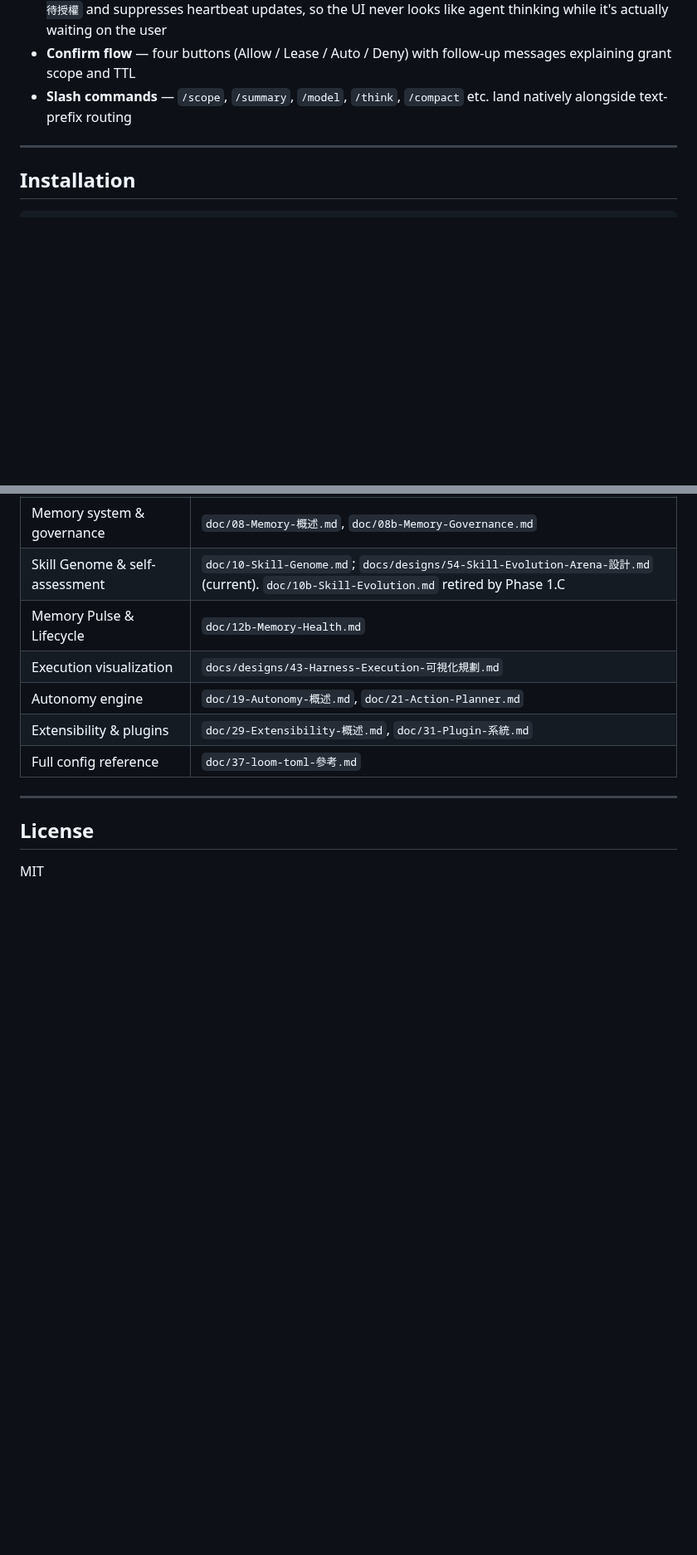
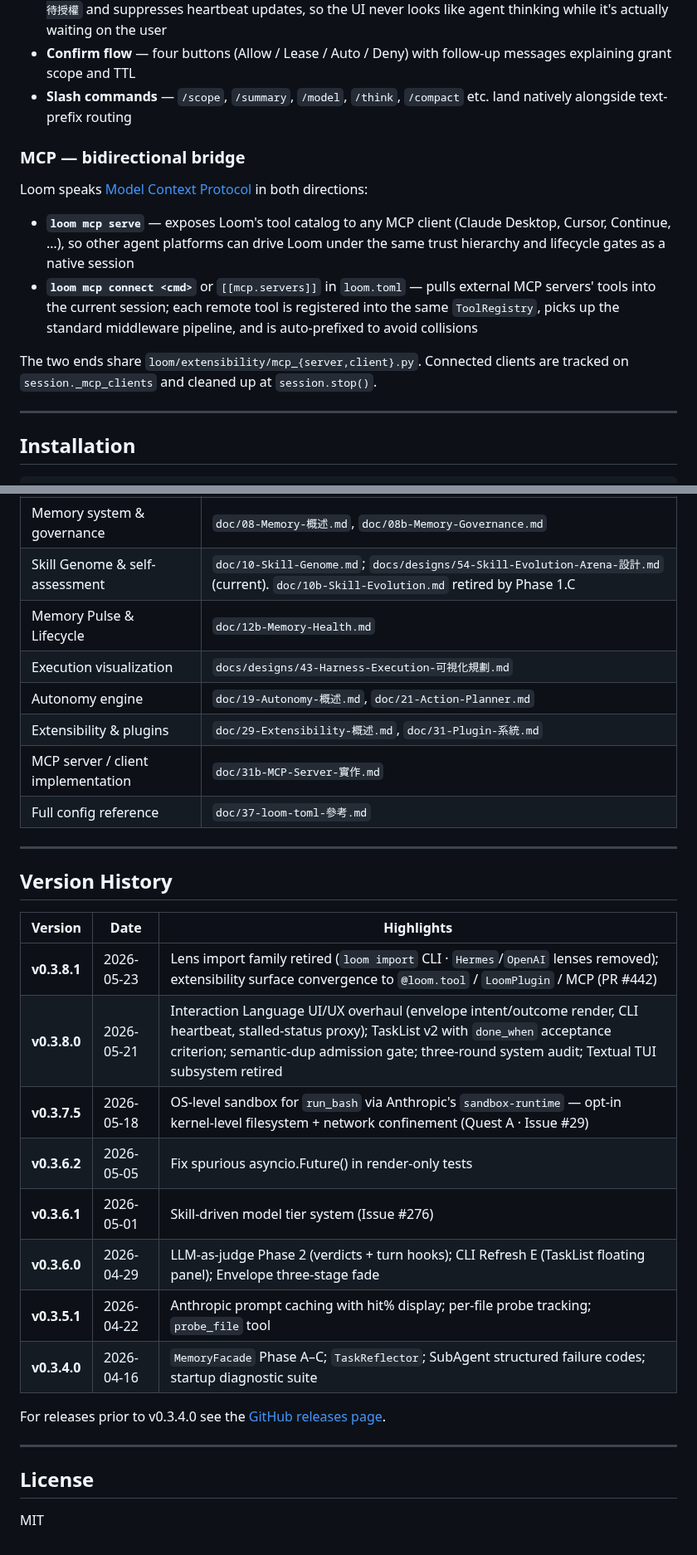
Before and after one commit to Dakai666/Loom, a Markdown page: README.md, 2 parts joined by grey strips. Shown at 83% size. Rendered like a GitHub page; blank space fills up the shorter version.

```diff
--- a/README.md
+++ b/README.md
@@ -375,6 +318,15 @@ Loom has two first-party frontends with command parity. The earlier Textual TUI
 - **Stalled-status proxy** — when a GUARDED tool is awaiting authorization the embed switches to `⏸ 等待授權` and suppresses heartbeat updates, so the UI never looks like agent thinking while it's actually waiting on the user
 - **Confirm flow** — four buttons (Allow / Lease / Auto / Deny) with follow-up messages explaining grant scope and TTL
 - **Slash commands** — `/scope`, `/summary`, `/model`, `/think`, `/compact` etc. land natively alongside text-prefix routing
+
+### MCP — bidirectional bridge
+
+Loom speaks [Model Context Protocol](https://modelcontextprotocol.io/) in both directions:
+
+- **`loom mcp serve`** — exposes Loom's tool catalog to any MCP client (Claude Desktop, Cursor, Continue, …), so other agent platforms can drive Loom under the same trust hierarchy and lifecycle gates as a native session
+- **`loom mcp connect <cmd>`** or `[[mcp.servers]]` in `loom.toml` — pulls external MCP servers' tools into the current session; each remote tool is registered into the same `ToolRegistry`, picks up the standard middleware pipeline, and is auto-prefixed to avoid collisions
+
+The two ends share `loom/extensibility/mcp_{server,client}.py`. Connected clients are tracked on `session._mcp_clients` and cleaned up at `session.stop()`.
 
 ---
 
@@ -440,7 +392,25 @@ The `doc/` directory contains full technical documentation for every subsystem:
 | Execution visualization | `docs/designs/43-Harness-Execution-可視化規劃.md` |
 | Autonomy engine | `doc/19-Autonomy-概述.md`, `doc/21-Action-Planner.md` |
 | Extensibility & plugins | `doc/29-Extensibility-概述.md`, `doc/31-Plugin-系統.md` |
+| MCP server / client implementation | `doc/31b-MCP-Server-實作.md` |
 | Full config reference | `doc/37-loom-toml-參考.md` |
+
+---
+
+## Version History
+
+| Version | Date | Highlights |
+|---------|------|-----------|
+| **v0.3.8.1** | 2026-05-23 | Lens import family retired (`loom import` CLI · `Hermes`/`OpenAI` lenses removed); extensibility surface convergence to `@loom.tool` / `LoomPlugin` / MCP (PR #442) |
+| **v0.3.8.0** | 2026-05-21 | Interaction Language UI/UX overhaul (envelope intent/outcome render, CLI heartbeat, stalled-status proxy); TaskList v2 with `done_when` acceptance criterion; semantic-dup admission gate; three-round system audit; Textual TUI subsystem retired |
+| **v0.3.7.5** | 2026-05-18 | OS-level sandbox for `run_bash` via Anthropic's `sandbox-runtime` — opt-in kernel-level filesystem + network confinement (Quest A · Issue #29) |
+| **v0.3.6.2** | 2026-05-05 | Fix spurious asyncio.Future() in render-only tests |
+| **v0.3.6.1** | 2026-05-01 | Skill-driven model tier system (Issue #276) |
+| **v0.3.6.0** | 2026-04-29 | LLM-as-judge Phase 2 (verdicts + turn hooks); CLI Refresh E (TaskList floating panel); Envelope three-stage fade |
+| **v0.3.5.1** | 2026-04-22 | Anthropic prompt caching with hit% display; per-file probe tracking; `probe_file` tool |
+| **v0.3.4.0** | 2026-04-16 | `MemoryFacade` Phase A–C; `TaskReflector`; SubAgent structured failure codes; startup diagnostic suite |
+
+For releases prior to v0.3.4.0 see the [GitHub releases page](https://github.com/Dakai666/Loom/releases).
 
 ---
 
```
Also changed, not shown: other parts of README.md (+20 -77 lines), assets/readme-action-lifecycle.png (added), assets/readme-middleware.png (added), 2 other files.
